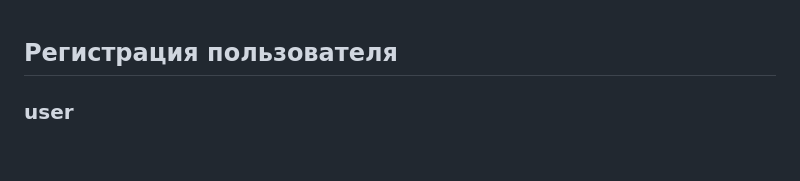
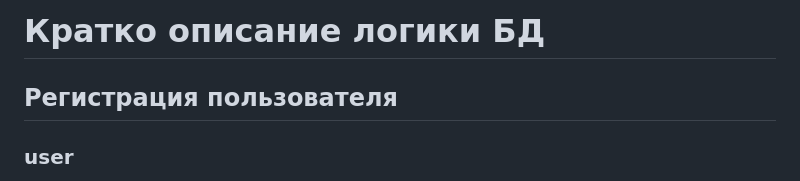
Before and after one commit to NadezdaHope19/practice, a Markdown page: table_descriptions.md, the part around the change. Drawn GitHub-style; blank space fills up the shorter version.

```diff
--- a/table_descriptions.md
+++ b/table_descriptions.md
@@ -1,4 +1,4 @@
-
+# Кратко описание логики БД
 ## Регистрация пользователя
 ### user
 Таблица users хранит пользователей платформы.
```
